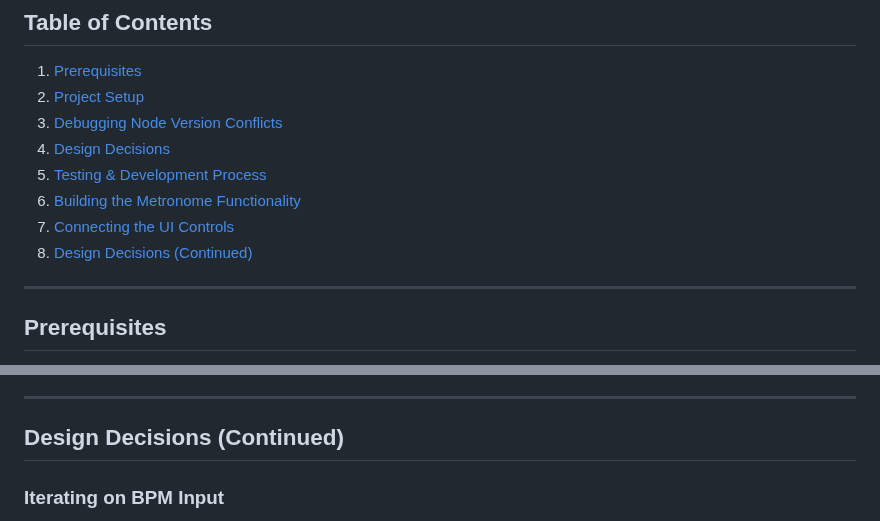
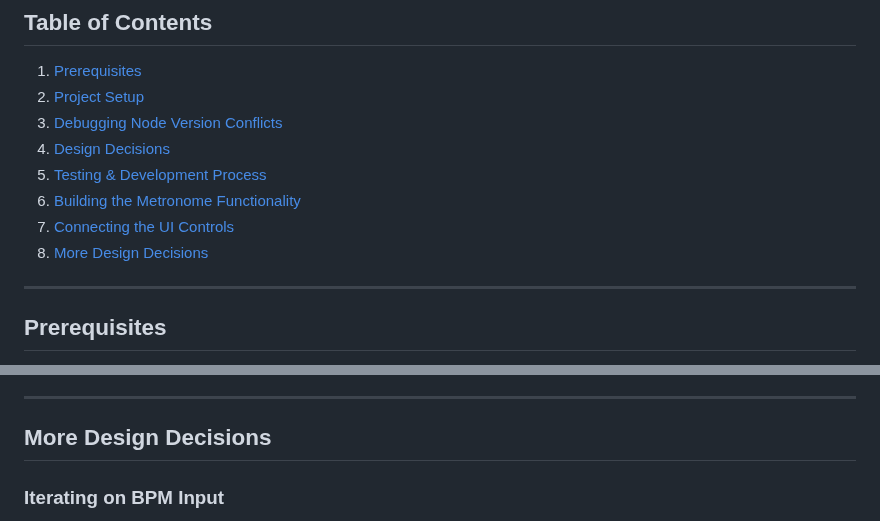
Before and after one commit to SeaForeEx/metro-gnome, a Markdown page: README.md, 2 parts joined by grey strips. Rendered like a GitHub page.

```diff
--- a/README.md
+++ b/README.md
@@ -24,7 +24,7 @@ A whimsical browser-based metronome built with TypeScript and Web Audio API desi
 5. [Testing & Development Process](#testing--development-process)
 6. [Building the Metronome Functionality](#building-the-metronome-functionality)
 7. [Connecting the UI Controls](#connecting-the-ui-controls)
-8. [Design Decisions (Continued)](#design-decisions-(continued))
+8. [More Design Decisions](#more-design-decisions)
 
 ---
 
@@ -479,7 +479,7 @@ function nextNote() {
 
 ---
 
-## Design Decisions (Continued)
+## More Design Decisions
 
 ### Iterating on BPM Input
 
```
